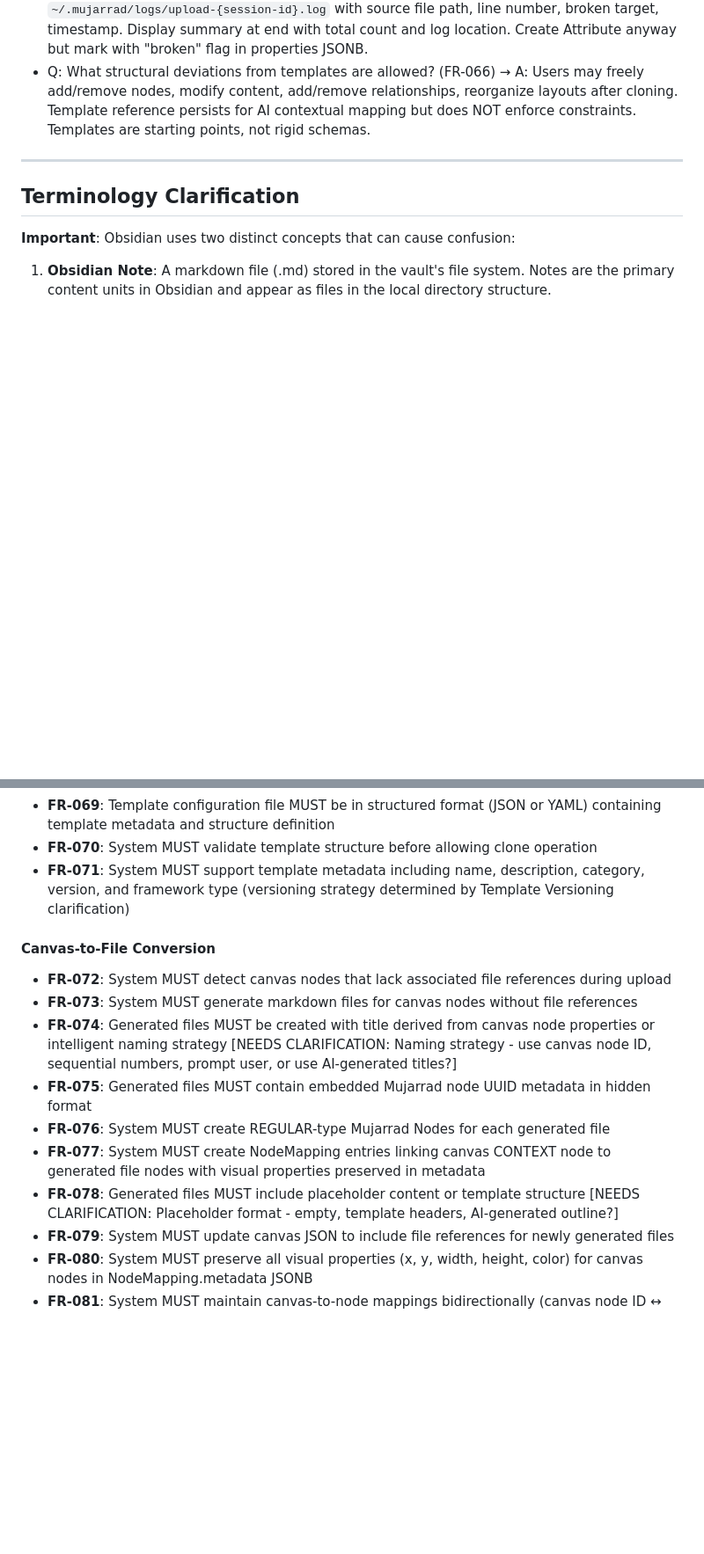
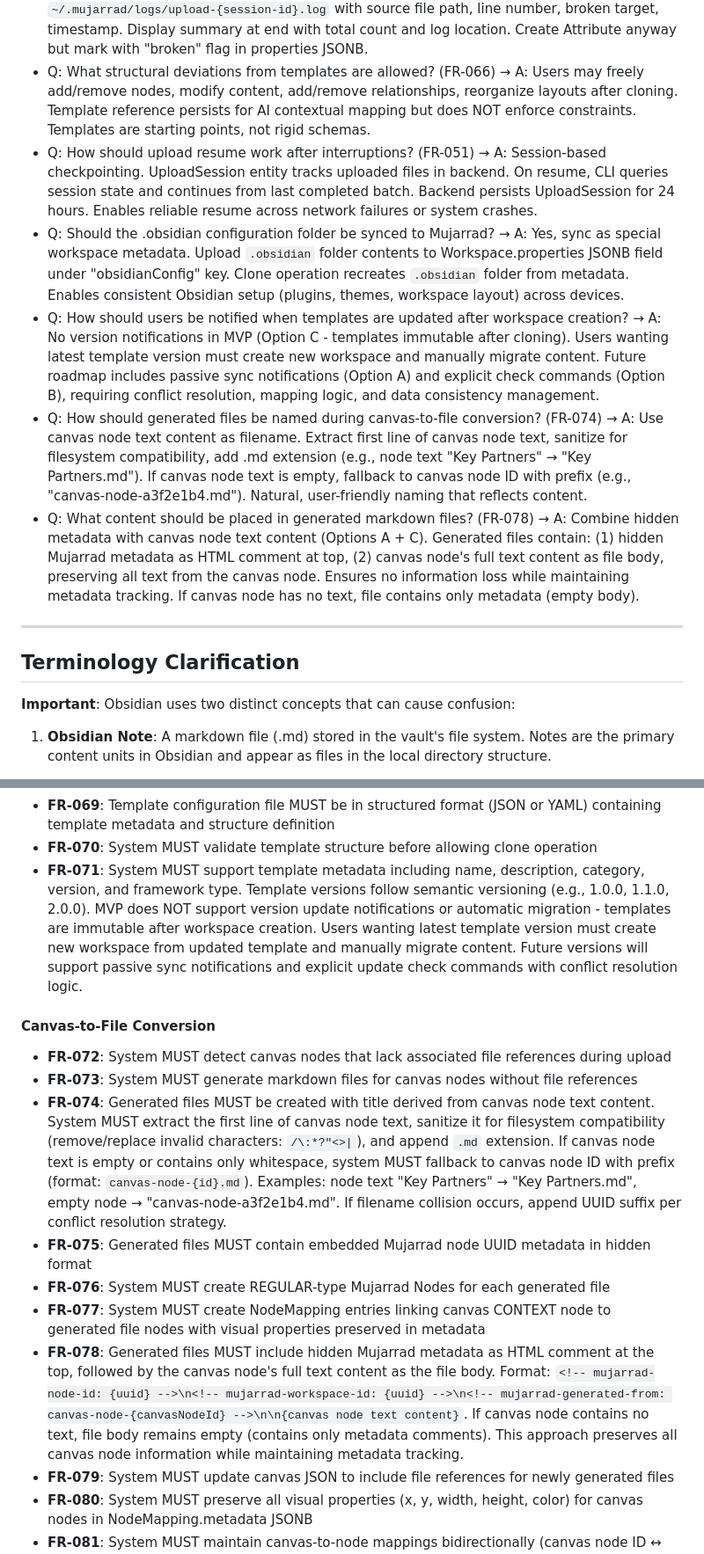
Before and after one commit to ProductMasterz/mujarrad-cli, a Markdown page: specs/007-obsidian-mapper-i/spec.md, 2 parts joined by grey strips. Shown at 88% size. Rendered like a GitHub page; blank space fills up the shorter version.

```diff
--- a/specs/007-obsidian-mapper-i/spec.md
+++ b/specs/007-obsidian-mapper-i/spec.md
@@ -50,6 +50,11 @@
 - Q: What are the baseline assumptions for performance requirement "1000 files in 5 minutes"? (NFR-001) → A: Assumes (1) 50KB average file size, (2) ≥10 Mbps network upload speed, (3) backend API response <500ms per batch, (4) client machine with 4GB RAM and modern CPU. Performance degrades with slower networks or larger files.
 - Q: How should broken wikilinks be reported during upload? (FR-053) → A: Log to `~/.mujarrad/logs/upload-{session-id}.log` with source file path, line number, broken target, timestamp. Display summary at end with total count and log location. Create Attribute anyway but mark with "broken" flag in properties JSONB.
 - Q: What structural deviations from templates are allowed? (FR-066) → A: Users may freely add/remove nodes, modify content, add/remove relationships, reorganize layouts after cloning. Template reference persists for AI contextual mapping but does NOT enforce constraints. Templates are starting points, not rigid schemas.
+- Q: How should upload resume work after interruptions? (FR-051) → A: Session-based checkpointing. UploadSession entity tracks uploaded files in backend. On resume, CLI queries session state and continues from last completed batch. Backend persists UploadSession for 24 hours. Enables reliable resume across network failures or system crashes.
+- Q: Should the .obsidian configuration folder be synced to Mujarrad? → A: Yes, sync as special workspace metadata. Upload `.obsidian` folder contents to Workspace.properties JSONB field under "obsidianConfig" key. Clone operation recreates `.obsidian` folder from metadata. Enables consistent Obsidian setup (plugins, themes, workspace layout) across devices.
+- Q: How should users be notified when templates are updated after workspace creation? → A: No version notifications in MVP (Option C - templates immutable after cloning). Users wanting latest template version must create new workspace and manually migrate content. Future roadmap includes passive sync notifications (Option A) and explicit check commands (Option B), requiring conflict resolution, mapping logic, and data consistency management.
+- Q: How should generated files be named during canvas-to-file conversion? (FR-074) → A: Use canvas node text content as filename. Extract first line of canvas node text, sanitize for filesystem compatibility, add .md extension (e.g., node text "Key Partners" → "Key Partners.md"). If canvas node text is empty, fallback to canvas node ID with prefix (e.g., "canvas-node-a3f2e1b4.md"). Natural, user-friendly naming that reflects content.
+- Q: What content should be placed in generated markdown files? (FR-078) → A: Combine hidden metadata with canvas node text content (Options A + C). Generated files contain: (1) hidden Mujarrad metadata as HTML comment at top, (2) canvas node's full text content as file body, preserving all text from the canvas node. Ensures no information loss while maintaining metadata tracking. If canvas node has no text, file contains only metadata (empty body).
 
 ---
 
@@ -1062,17 +1068,17 @@ All APIs MUST follow these standards:
 - **FR-068**: ContextTemplate MUST define canvas layout structure, node types, and semantic relationship types
 - **FR-069**: Template configuration file MUST be in structured format (JSON or YAML) containing template metadata and structure definition
 - **FR-070**: System MUST validate template structure before allowing clone operation
-- **FR-071**: System MUST support template metadata including name, description, category, version, and framework type (versioning strategy determined by Template Versioning clarification)
+- **FR-071**: System MUST support template metadata including name, description, category, version, and framework type. Template versions follow semantic versioning (e.g., 1.0.0, 1.1.0, 2.0.0). MVP does NOT support version update notifications or automatic migration - templates are immutable after workspace creation. Users wanting latest template version must create new workspace from updated template and manually migrate content. Future versions will support passive sync notifications and explicit update check commands with conflict resolution logic.
 
 #### Canvas-to-File Conversion
 
 - **FR-072**: System MUST detect canvas nodes that lack associated file references during upload
 - **FR-073**: System MUST generate markdown files for canvas nodes without file references
-- **FR-074**: Generated files MUST be created with title derived from canvas node properties or intelligent naming strategy [NEEDS CLARIFICATION: Naming strategy - use canvas node ID, sequential numbers, prompt user, or use AI-generated titles?]
+- **FR-074**: Generated files MUST be created with title derived from canvas node text content. System MUST extract the first line of canvas node text, sanitize it for filesystem compatibility (remove/replace invalid characters: `/\:*?"<>|`), and append `.md` extension. If canvas node text is empty or contains only whitespace, system MUST fallback to canvas node ID with prefix (format: `canvas-node-{id}.md`). Examples: node text "Key Partners" → "Key Partners.md", empty node → "canvas-node-a3f2e1b4.md". If filename collision occurs, append UUID suffix per conflict resolution strategy.
 - **FR-075**: Generated files MUST contain embedded Mujarrad node UUID metadata in hidden format
 - **FR-076**: System MUST create REGULAR-type Mujarrad Nodes for each generated file
 - **FR-077**: System MUST create NodeMapping entries linking canvas CONTEXT node to generated file nodes with visual properties preserved in metadata
-- **FR-078**: Generated files MUST include placeholder content or template structure [NEEDS CLARIFICATION: Placeholder format - empty, template headers, AI-generated outline?]
+- **FR-078**: Generated files MUST include hidden Mujarrad metadata as HTML comment at the top, followed by the canvas node's full text content as the file body. Format: `<!-- mujarrad-node-id: {uuid} -->\n<!-- mujarrad-workspace-id: {uuid} -->\n<!-- mujarrad-generated-from: canvas-node-{canvasNodeId} -->\n\n{canvas node text content}`. If canvas node contains no text, file body remains empty (contains only metadata comments). This approach preserves all canvas node information while maintaining metadata tracking.
 - **FR-079**: System MUST update canvas JSON to include file references for newly generated files
 - **FR-080**: System MUST preserve all visual properties (x, y, width, height, color) for canvas nodes in NodeMapping.metadata JSONB
 - **FR-081**: System MUST maintain canvas-to-node mappings bidirectionally (canvas node ID ↔ generated file UUID)
```
Also changed, not shown: other parts of specs/007-obsidian-mapper-i/spec.md (+6 -5 lines).
